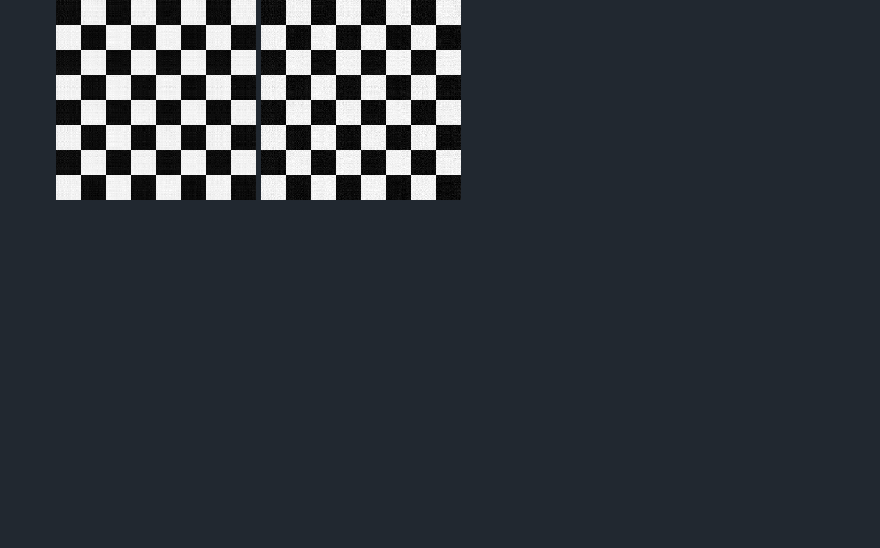
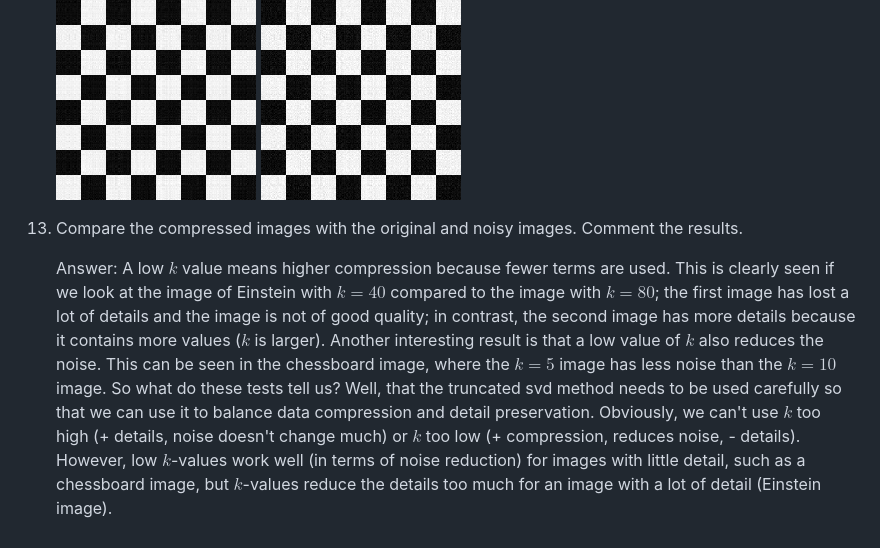
Before and after one commit to PoliMI-HPC-E-notes-projects-AndreVale69/NLA-challenges, a Markdown page: challenge-2/README.md, the part around the change. Drawn GitHub-style; pictures changed too: challenge-2/resources/compressed_noise_image_k10.png, challenge-2/resources/compressed_noise_image_k5.png; blank space fills up the shorter version.

Commit message:
feat: add task 13 - finish challenge 2

```diff
--- a/challenge-2/README.md
+++ b/challenge-2/README.md
@@ -80,5 +80,21 @@
 
     <img alt="compressed noise image k5" src="resources/compressed_noise_image_k5.png">
     <img alt="compressed noise image k10" src="resources/compressed_noise_image_k10.png">
+13. Compare the compressed images with the original and noisy images. Comment the results.
+
+    Answer: A low $k$ value means higher compression because fewer terms are used.
+    This is clearly seen if we look at the image of Einstein with $k = 40$ compared to the image with $k = 80$;
+    the first image has lost a lot of details and the image is not of good quality;
+    in contrast, the second image has more details because it contains more values ($k$ is larger).
+    Another interesting result is that a low value of $k$ also reduces the noise.
+    This can be seen in the chessboard image, where the $k = 5$ image has less noise than the $k = 10$ image.
+    So what do these tests tell us?
+    Well, that the truncated svd method needs to be used carefully so that we can use it to balance
+    data compression and detail preservation.
+    Obviously, we can't use $k$ too high (+ details, noise doesn't change much) or $k$ too low
+    (+ compression, reduces noise, - details).
+    However, low $k$-values work well (in terms of noise reduction) for images with little detail,
+    such as a chessboard image, but $k$-values reduce the details
+    too much for an image with a lot of detail (Einstein image).
 
 [1]: https://upload.wikimedia.org/wikipedia/commons/thumb/d/d3/Albert_Einstein_Head.jpg/256px-Albert_Einstein_Head.jpg?20141125195928=&download=
```
Also changed, not shown: challenge-2/resources/noise.png, 3 other files.
